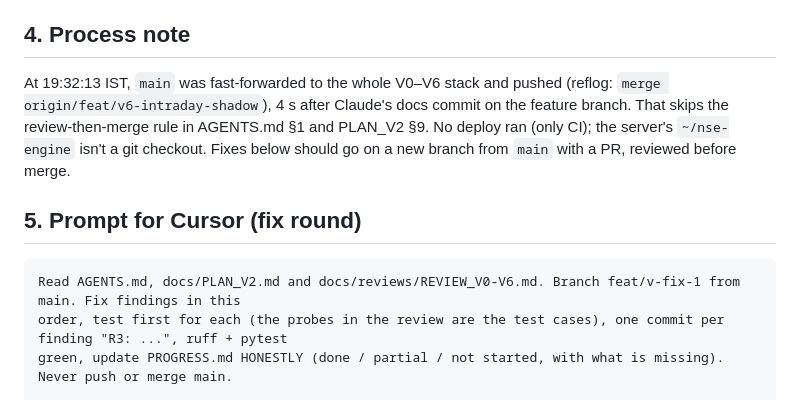
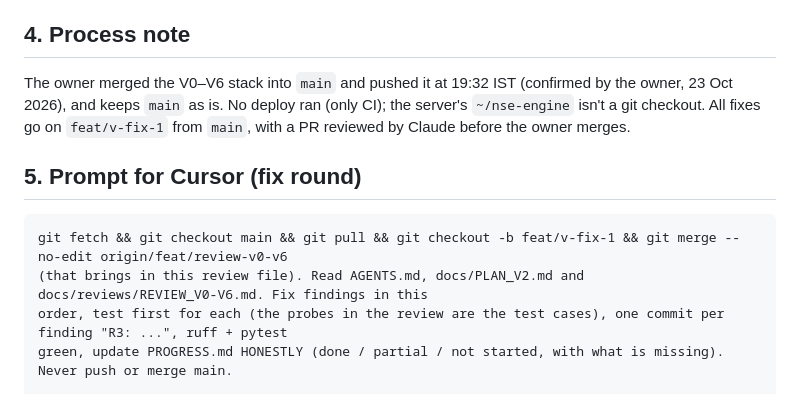
Before and after one commit to dhruvparekhdp/NSE-TRADE, a Markdown page: docs/reviews/REVIEW_V0-V6.md, the part around the change. Rendered like a GitHub page.

Commit message:
docs(review): owner merged V0-V6 to main deliberately; fix prompt pulls the review into feat/v-fix-1
Co-Authored-By: Claude Opus 5.5 <noreply@anthropic.com>

````diff
--- a/docs/reviews/REVIEW_V0-V6.md
+++ b/docs/reviews/REVIEW_V0-V6.md
@@ -53,15 +53,15 @@ bypassed with one header. And PROGRESS marks as "done" tickets whose files were
 
 ## 4. Process note
 
-At 19:32:13 IST, `main` was fast-forwarded to the whole V0–V6 stack and pushed (reflog: `merge origin/feat/v6-intraday-shadow`),
-4 s after Claude's docs commit on the feature branch. That skips the review-then-merge rule in AGENTS.md §1 and
-PLAN_V2 §9. No deploy ran (only CI); the server's `~/nse-engine` isn't a git checkout. Fixes below should go on a new
-branch from `main` with a PR, reviewed before merge.
+The owner merged the V0–V6 stack into `main` and pushed it at 19:32 IST (confirmed by the owner, 23 Oct 2026), and
+keeps `main` as is. No deploy ran (only CI); the server's `~/nse-engine` isn't a git checkout. All fixes go on
+`feat/v-fix-1` from `main`, with a PR reviewed by Claude before the owner merges.
 
 ## 5. Prompt for Cursor (fix round)
 
 ```
-Read AGENTS.md, docs/PLAN_V2.md and docs/reviews/REVIEW_V0-V6.md. Branch feat/v-fix-1 from main. Fix findings in this
+git fetch && git checkout main && git pull && git checkout -b feat/v-fix-1 && git merge --no-edit origin/feat/review-v0-v6
+(that brings in this review file). Read AGENTS.md, docs/PLAN_V2.md and docs/reviews/REVIEW_V0-V6.md. Fix findings in this
 order, test first for each (the probes in the review are the test cases), one commit per finding "R3: ...", ruff + pytest
 green, update PROGRESS.md HONESTLY (done / partial / not started, with what is missing). Never push or merge main.
 
````
